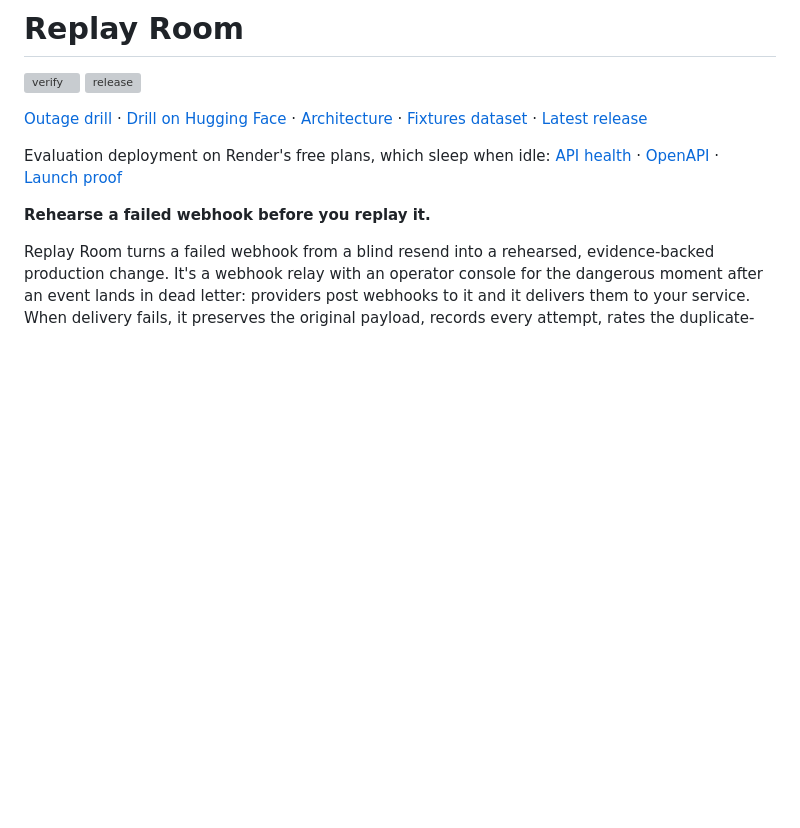
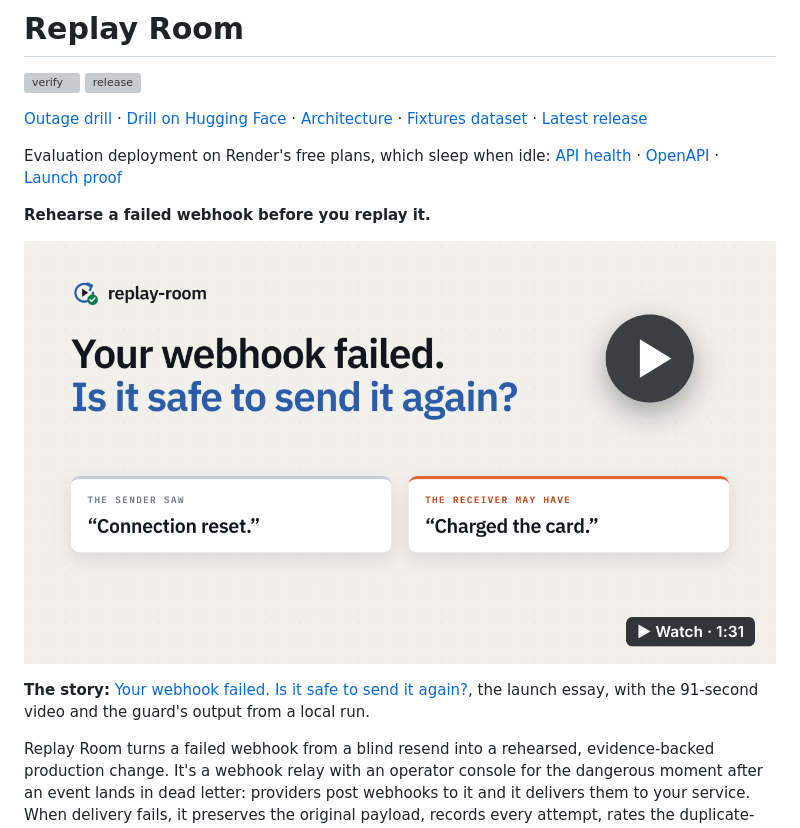
Before and after one commit to abhid1234/replay-room, a Markdown page: README.md, the part around the change. Drawn GitHub-style; pictures changed too: docs/media/replay-room-video.png (added); blank space fills up the shorter version; grey boxes are pictures that could not be loaded.

```diff
--- a/README.md
+++ b/README.md
@@ -8,6 +8,10 @@
 Evaluation deployment on Render's free plans, which sleep when idle: [API health](https://replay-room-api.onrender.com/health) · [OpenAPI](https://replay-room-api.onrender.com/openapi.json) · [Launch proof](https://replay-room-api.onrender.com/.well-known/replay-room)
 
 **Rehearse a failed webhook before you replay it.**
+
+[![Watch the 91-second video: Your webhook failed. Is it safe to send it again?](docs/media/replay-room-video.png)](https://abhid.substack.com/p/your-webhook-failed-is-it-safe-to?utm_source=github&utm_medium=readme&utm_campaign=replay-room-launch&utm_content=video)
+
+**The story:** [Your webhook failed. Is it safe to send it again?](https://abhid.substack.com/p/your-webhook-failed-is-it-safe-to?utm_source=github&utm_medium=readme&utm_campaign=replay-room-launch&utm_content=essay), the launch essay, with the 91-second video and the guard's output from a local run.
 
 Replay Room turns a failed webhook from a blind resend into a rehearsed, evidence-backed production change. It's a webhook relay with an operator console for the dangerous moment after an event lands in dead letter: providers post webhooks to it and it delivers them to your service. When delivery fails, it preserves the original payload, records every attempt, rates the duplicate-side-effect risk with fixed rules, requires a passing rehearsal against the exact destination and payload hash, and only then allows an audited replay, with a second operator for high-risk replays.
 
```
Also changed, not shown: 2 other files.
